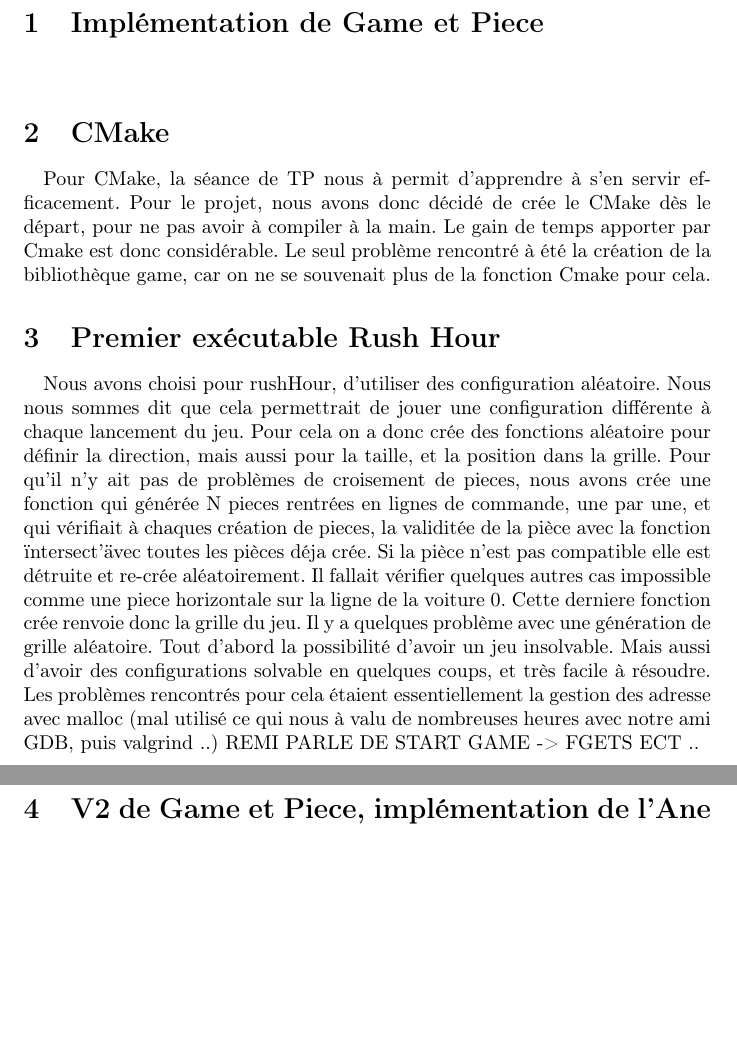
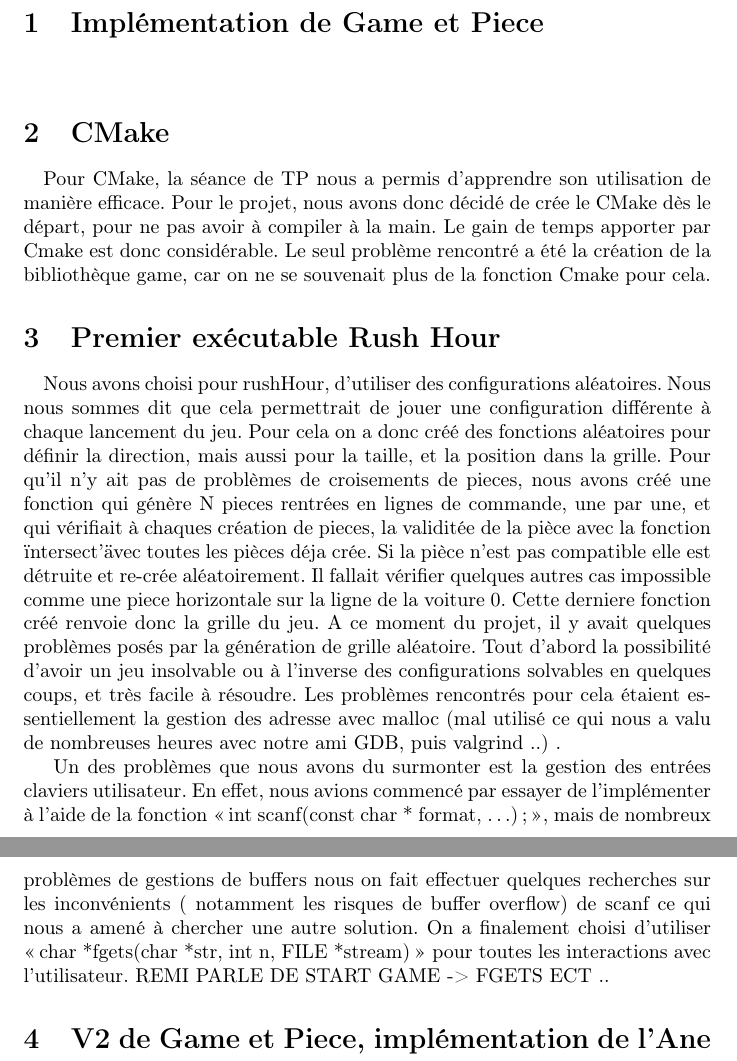
Before and after one commit to ZuperKuchen/ProjetRushHourPRS, a LaTeX document (Rapport.tex): two parts of pages 1 and 2 of 3, joined at a grey line, cut so that both start at the same text, the shorter picture padded with empty space. Compiled offline with pdfLaTeX.

Commit message:
maj rapport

```diff
--- a/Rapport.tex
+++ b/Rapport.tex
@@ -16,13 +16,17 @@
 \section{Implémentation de Game et Piece}
 \paragraph{}
 
+
+
 \section{CMake}
 \paragraph{}
-Pour CMake, la séance de TP nous à permit d'apprendre à s'en servir efficacement. Pour le projet, nous avons donc décidé de crée le CMake dès le départ, pour ne pas avoir à compiler à la main. Le gain de temps apporter par Cmake est donc considérable. Le seul problème rencontré à été la création de la bibliothèque game, car on ne se souvenait plus de la fonction Cmake pour cela.
+Pour CMake, la séance de TP nous a permis d'apprendre son utilisation de manière efficace. Pour le projet, nous avons donc décidé de crée le CMake dès le départ, pour ne pas avoir à compiler à la main. Le gain de temps apporter par Cmake est donc considérable. Le seul problème rencontré a été la création de la bibliothèque game, car on ne se souvenait plus de la fonction Cmake pour cela.
 
 \section{Premier exécutable Rush Hour}
 \paragraph{}
-Nous avons choisi pour rushHour, d'utiliser des configuration aléatoire. Nous nous sommes dit que cela permettrait de jouer une configuration différente à chaque lancement du jeu. Pour cela on a donc crée des fonctions aléatoire pour définir la direction, mais aussi pour la taille, et la position dans la grille. Pour qu'il n'y ait pas de problèmes de croisement de pieces, nous avons crée une fonction qui générée N pieces rentrées en lignes de commande, une par une, et qui vérifiait à chaques création de pieces, la validitée de la pièce avec la fonction \"intersect'\" avec toutes les pièces déja crée. Si la pièce n'est pas compatible elle est détruite et re-crée aléatoirement. Il fallait vérifier quelques autres cas impossible comme une piece horizontale sur la ligne de la voiture 0. Cette derniere fonction crée renvoie donc la grille du jeu. Il y a quelques problème avec une génération de grille aléatoire. Tout d'abord la possibilité d'avoir un jeu insolvable. Mais aussi d'avoir des configurations solvable en quelques coups, et très facile à résoudre. Les problèmes rencontrés pour cela étaient essentiellement la gestion des adresse avec malloc (mal utilisé ce qui nous à valu de nombreuses heures avec notre ami GDB, puis valgrind ..)
+Nous avons choisi pour rushHour, d'utiliser des configurations aléatoires. Nous nous sommes dit que cela permettrait de jouer une configuration différente à chaque lancement du jeu. Pour cela on a donc créé des fonctions aléatoires pour définir la direction, mais aussi pour la taille, et la position dans la grille. Pour qu'il n'y ait pas de problèmes de croisements de pieces, nous avons créé une fonction qui génère N pieces rentrées en lignes de commande, une par une, et qui vérifiait à chaques création de pieces, la validitée de la pièce avec la fonction \"intersect'\" avec toutes les pièces déja crée. Si la pièce n'est pas compatible elle est détruite et re-crée aléatoirement. Il fallait vérifier quelques autres cas impossible comme une piece horizontale sur la ligne de la voiture 0. Cette derniere fonction créé renvoie donc la grille du jeu. A ce moment du projet, il y avait quelques problèmes posés par la génération de grille aléatoire. Tout d'abord la possibilité d'avoir un jeu insolvable ou à l'inverse des configurations solvables en quelques coups, et très facile à résoudre. Les problèmes rencontrés pour cela étaient essentiellement la gestion des adresse avec malloc (mal utilisé ce qui nous a valu de nombreuses heures avec notre ami GDB, puis valgrind ..) .
+
+Un des problèmes que nous avons du surmonter est la gestion des entrées claviers utilisateur. En effet, nous avions commencé par essayer de l'implémenter à l'aide de la fonction \og int scanf(const char * format, …); \fg{}, mais de nombreux problèmes de gestions de buffers nous on fait effectuer quelques recherches sur les inconvénients ( notamment les risques de buffer overflow)  de scanf ce qui nous a amené à chercher une autre solution. On a finalement choisi d'utiliser \og char *fgets(char *str, int n, FILE *stream) \fg{} pour toutes les interactions avec l'utilisateur.
 REMI PARLE DE START GAME -> FGETS ECT ..
 \section{V2 de Game et Piece, implémentation de l'Ane Rouge}
 \paragraph{}
```
